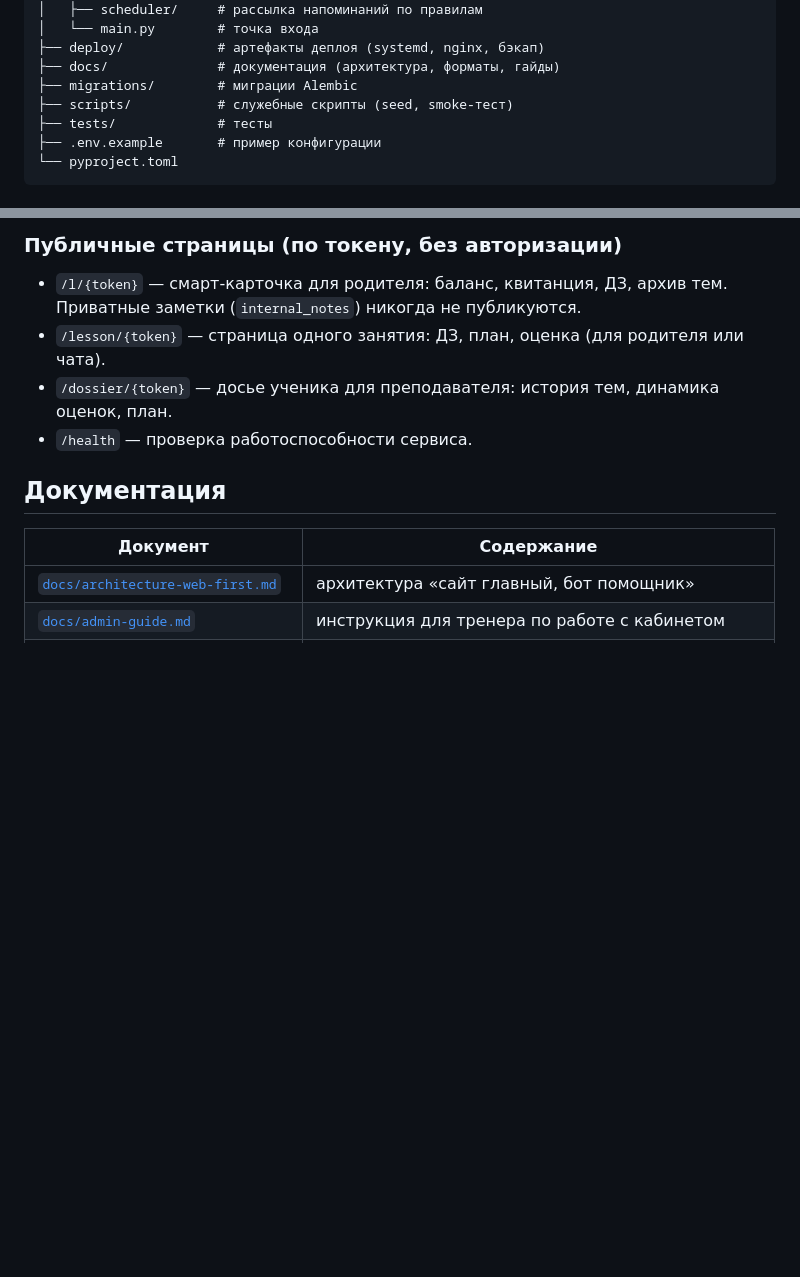
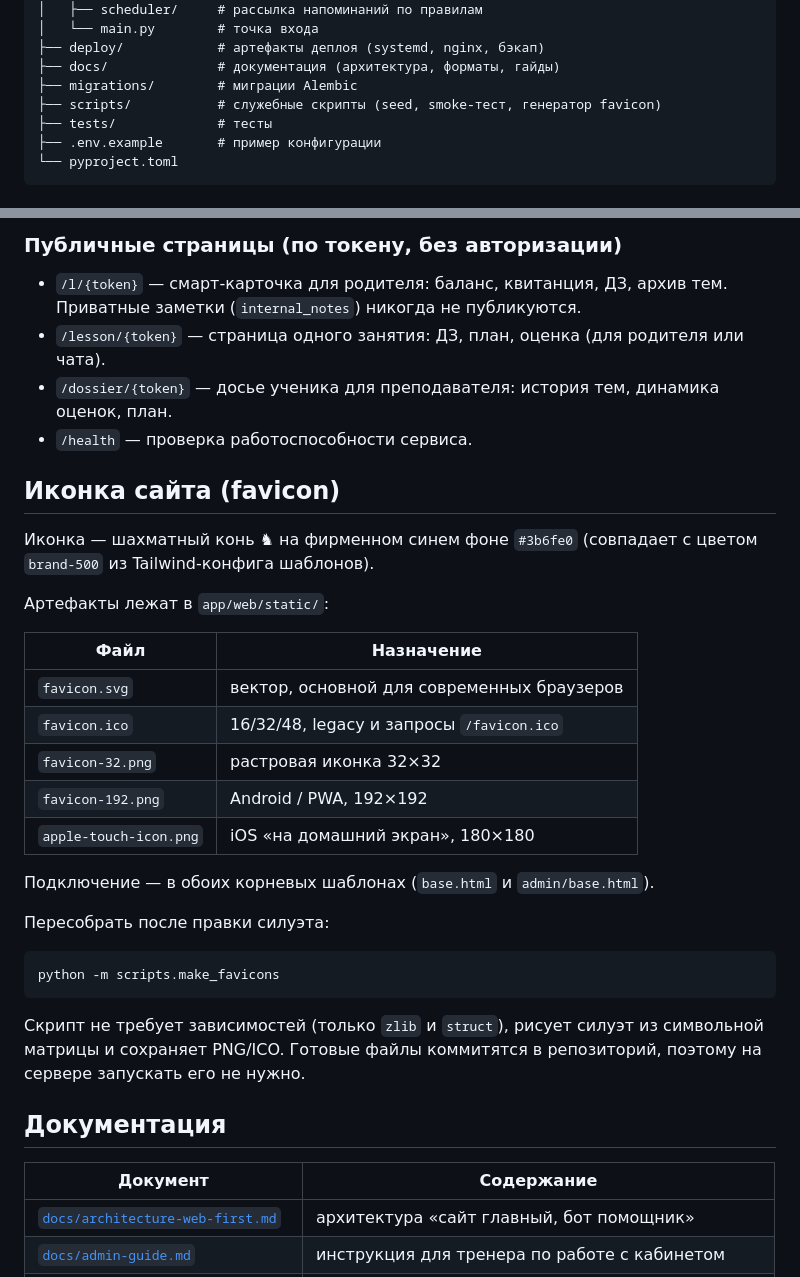
Before and after one commit to dvorzhik/PlanZy, a Markdown page: README.md, 2 parts joined by grey strips. GitHub-like rendering; blank space fills up the shorter version.

Commit message:
docs: describe favicon assets and nginx static permissions

````diff
--- a/README.md
+++ b/README.md
@@ -47,7 +47,7 @@ planzy/
 ├── deploy/            # артефакты деплоя (systemd, nginx, бэкап)
 ├── docs/              # документация (архитектура, форматы, гайды)
 ├── migrations/        # миграции Alembic
-├── scripts/           # служебные скрипты (seed, smoke-тест)
+├── scripts/           # служебные скрипты (seed, smoke-тест, генератор favicon)
 ├── tests/             # тесты
 ├── .env.example       # пример конфигурации
 └── pyproject.toml
@@ -288,6 +288,34 @@ WAL позволяет читателям работать параллельн
 - `/dossier/{token}` — досье ученика для преподавателя: история тем, динамика оценок, план.
 - `/health` — проверка работоспособности сервиса.
 
+
+## Иконка сайта (favicon)
+
+Иконка — шахматный конь ♞ на фирменном синем фоне `#3b6fe0`
+(совпадает с цветом `brand-500` из Tailwind-конфига шаблонов).
+
+Артефакты лежат в `app/web/static/`:
+
+| Файл | Назначение |
+|---|---|
+| `favicon.svg` | вектор, основной для современных браузеров |
+| `favicon.ico` | 16/32/48, legacy и запросы `/favicon.ico` |
+| `favicon-32.png` | растровая иконка 32×32 |
+| `favicon-192.png` | Android / PWA, 192×192 |
+| `apple-touch-icon.png` | iOS «на домашний экран», 180×180 |
+
+Подключение — в обоих корневых шаблонах (`base.html` и `admin/base.html`).
+
+Пересобрать после правки силуэта:
+
+```bash
+python -m scripts.make_favicons
+```
+
+Скрипт не требует зависимостей (только `zlib` и `struct`), рисует силуэт
+из символьной матрицы и сохраняет PNG/ICO. Готовые файлы коммитятся
+в репозиторий, поэтому на сервере запускать его не нужно.
+
 ## Документация
 
 | Документ | Содержание |
````
Also changed, not shown: deploy/README.md (+29 -7 lines).
